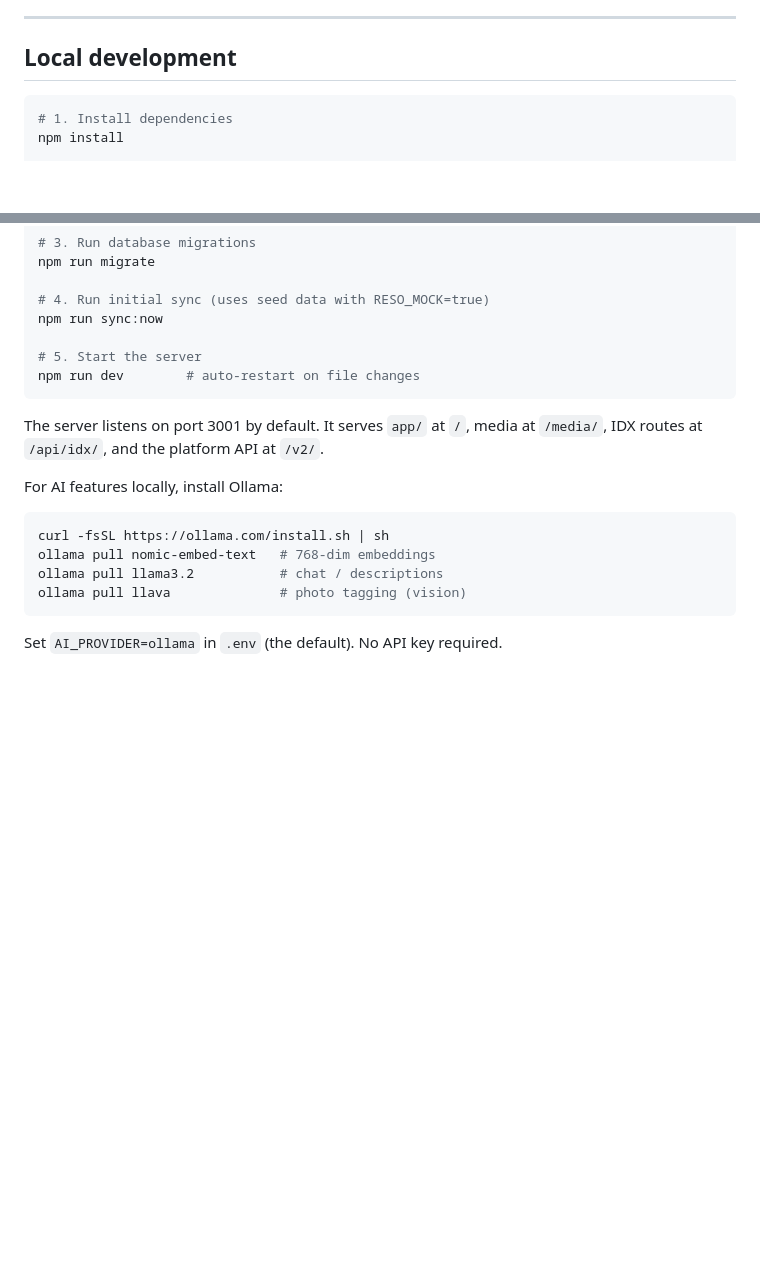
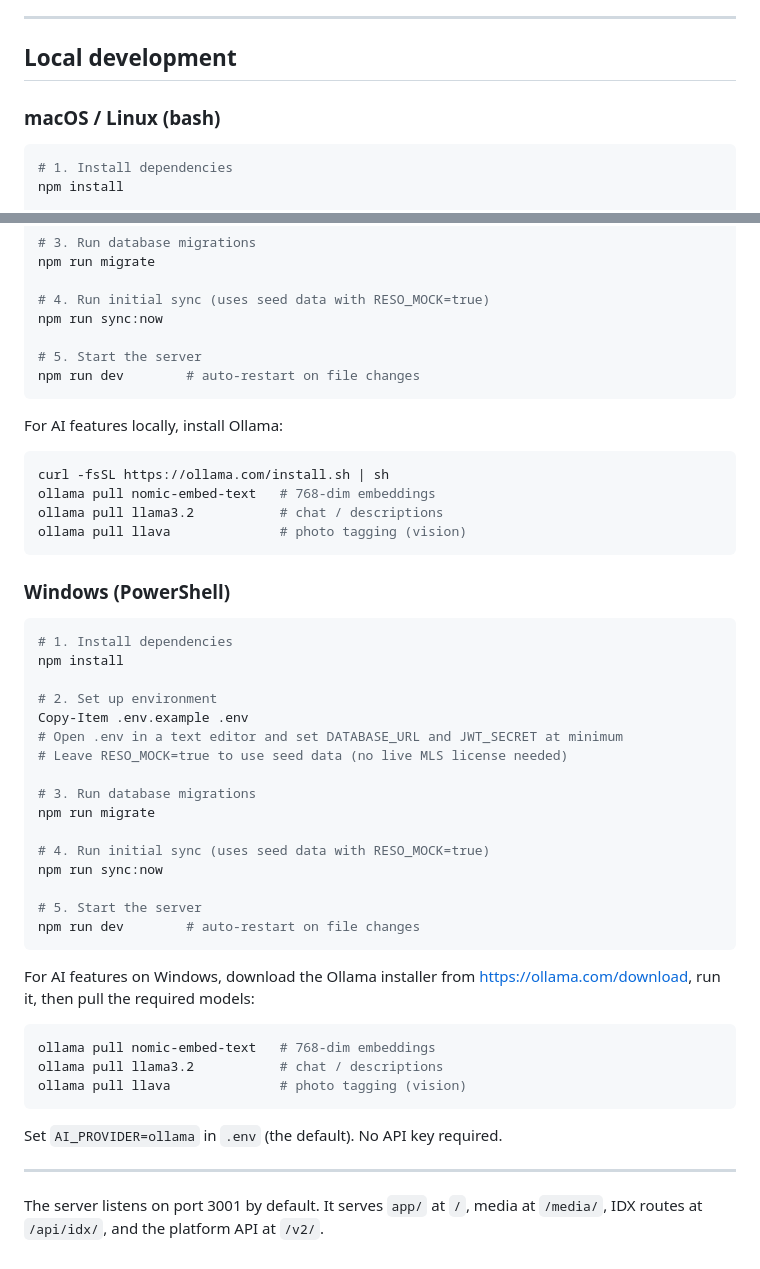
Before and after one commit to Unwrenchable/effective-engine, a Markdown page: DEPLOYMENT.md, 2 parts joined by grey strips. Rendered like a GitHub page; blank space fills up the shorter version.

````diff
--- a/DEPLOYMENT.md
+++ b/DEPLOYMENT.md
@@ -266,6 +266,8 @@ Submit `https://www.donnasellslv.com/horses/` separately in Google Search Consol
 
 ## Local development
 
+### macOS / Linux (bash)
+
 ```bash
 # 1. Install dependencies
 npm install
@@ -285,8 +287,6 @@ npm run sync:now
 npm run dev        # auto-restart on file changes
 ```
 
-The server listens on port 3001 by default. It serves `app/` at `/`, media at `/media/`, IDX routes at `/api/idx/`, and the platform API at `/v2/`.
-
 For AI features locally, install Ollama:
 
 ```bash
@@ -296,4 +296,38 @@ ollama pull llama3.2           # chat / descriptions
 ollama pull llava              # photo tagging (vision)
 ```
 
+### Windows (PowerShell)
+
+```powershell
+# 1. Install dependencies
+npm install
+
+# 2. Set up environment
+Copy-Item .env.example .env
+# Open .env in a text editor and set DATABASE_URL and JWT_SECRET at minimum
+# Leave RESO_MOCK=true to use seed data (no live MLS license needed)
+
+# 3. Run database migrations
+npm run migrate
+
+# 4. Run initial sync (uses seed data with RESO_MOCK=true)
+npm run sync:now
+
+# 5. Start the server
+npm run dev        # auto-restart on file changes
+```
+
+For AI features on Windows, download the Ollama installer from <https://ollama.com/download>,
+run it, then pull the required models:
+
+```powershell
+ollama pull nomic-embed-text   # 768-dim embeddings
+ollama pull llama3.2           # chat / descriptions
+ollama pull llava              # photo tagging (vision)
+```
+
 Set `AI_PROVIDER=ollama` in `.env` (the default). No API key required.
+
+---
+
+The server listens on port 3001 by default. It serves `app/` at `/`, media at `/media/`, IDX routes at `/api/idx/`, and the platform API at `/v2/`.
````
Also changed, not shown: README.md (+33 -0 lines).
